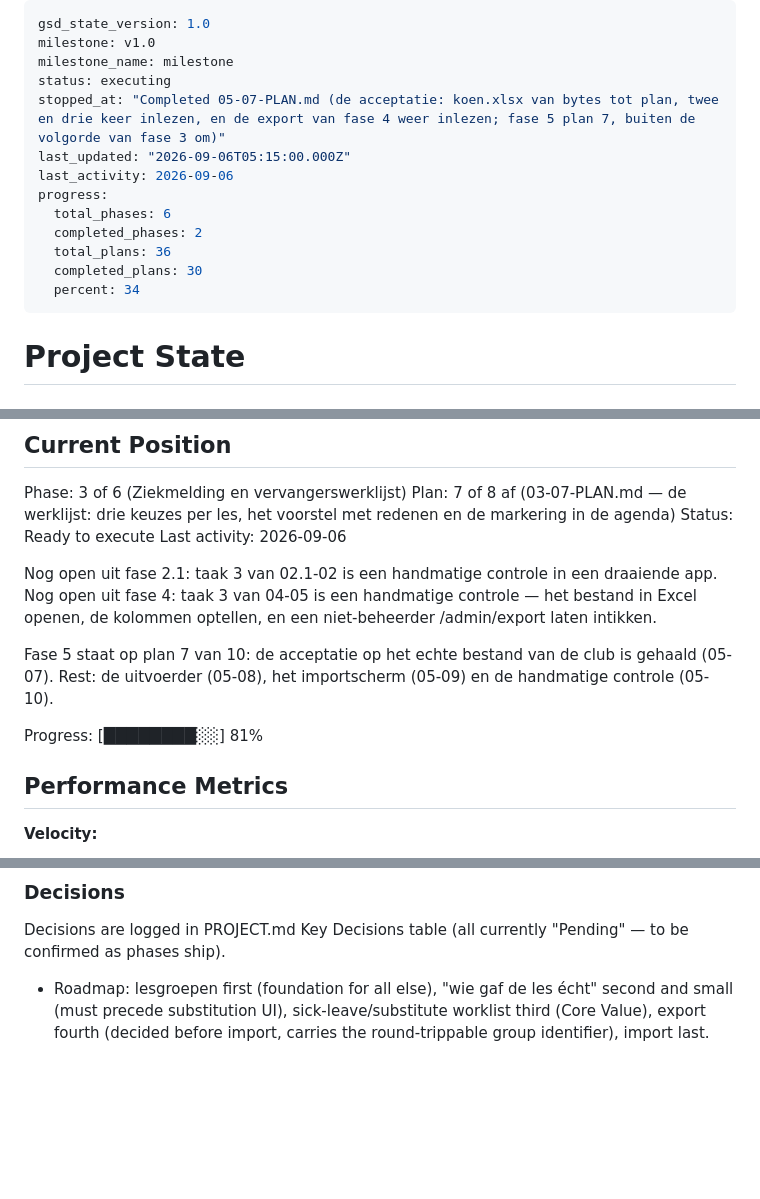
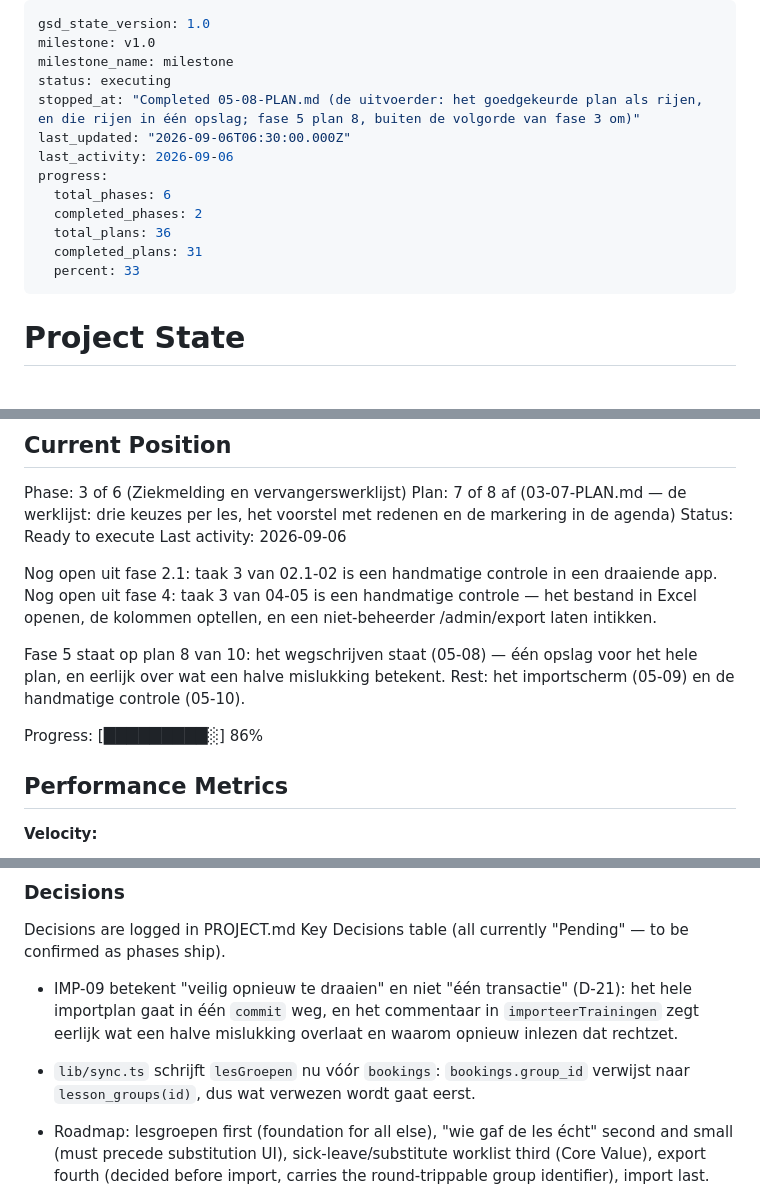
Before and after one commit to leemanskoen1978-sys/tennis-app, a Markdown page: .planning/STATE.md, 3 parts joined by grey strips. Drawn GitHub-style; blank space fills up the shorter version.

Commit message:
docs(05-08): de uitvoerder is af — één opslag, en eerlijk over een halve mislukking
Co-Authored-By: Claude Opus 5 (1M context) <noreply@anthropic.com>

```diff
--- a/.planning/STATE.md
+++ b/.planning/STATE.md
@@ -3,15 +3,15 @@ gsd_state_version: 1.0
 milestone: v1.0
 milestone_name: milestone
 status: executing
-stopped_at: "Completed 05-07-PLAN.md (de acceptatie: koen.xlsx van bytes tot plan, twee en drie keer inlezen, en de export van fase 4 weer inlezen; fase 5 plan 7, buiten de volgorde van fase 3 om)"
-last_updated: "2026-09-06T05:15:00.000Z"
+stopped_at: "Completed 05-08-PLAN.md (de uitvoerder: het goedgekeurde plan als rijen, en die rijen in één opslag; fase 5 plan 8, buiten de volgorde van fase 3 om)"
+last_updated: "2026-09-06T06:30:00.000Z"
 last_activity: 2026-09-06
 progress:
   total_phases: 6
   completed_phases: 2
   total_plans: 36
-  completed_plans: 30
-  percent: 34
+  completed_plans: 31
+  percent: 33
 ---
 
 # Project State
@@ -35,10 +35,11 @@ Nog open uit fase 2.1: taak 3 van 02.1-02 is een handmatige controle in een draa
 Nog open uit fase 4: taak 3 van 04-05 is een handmatige controle — het bestand in Excel openen,
 de kolommen optellen, en een niet-beheerder /admin/export laten intikken.
 
-Fase 5 staat op plan 7 van 10: de acceptatie op het echte bestand van de club is gehaald (05-07).
-Rest: de uitvoerder (05-08), het importscherm (05-09) en de handmatige controle (05-10).
+Fase 5 staat op plan 8 van 10: het wegschrijven staat (05-08) — één opslag voor het hele plan,
+en eerlijk over wat een halve mislukking betekent. Rest: het importscherm (05-09) en de
+handmatige controle (05-10).
 
-Progress: [████████░░] 81%
+Progress: [█████████░] 86%
 
 ## Performance Metrics
 
@@ -93,6 +94,11 @@ Progress: [████████░░] 81%
 Decisions are logged in PROJECT.md Key Decisions table (all currently "Pending" — to be
 confirmed as phases ship).
 
+- IMP-09 betekent "veilig opnieuw te draaien" en niet "één transactie" (D-21): het hele
+  importplan gaat in één `commit` weg, en het commentaar in `importeerTrainingen` zegt eerlijk
+  wat een halve mislukking overlaat en waarom opnieuw inlezen dat rechtzet.
+- `lib/sync.ts` schrijft `lesGroepen` nu vóór `bookings`: `bookings.group_id` verwijst naar
+  `lesson_groups(id)`, dus wat verwezen wordt gaat eerst.
 - Roadmap: lesgroepen first (foundation for all else), "wie gaf de les écht" second and small
   (must precede substitution UI), sick-leave/substitute worklist third (Core Value), export
   fourth (decided before import, carries the round-trippable group identifier), import last.
```
Also changed, not shown: .planning/ROADMAP.md (+2 -2 lines), 1 other file.
